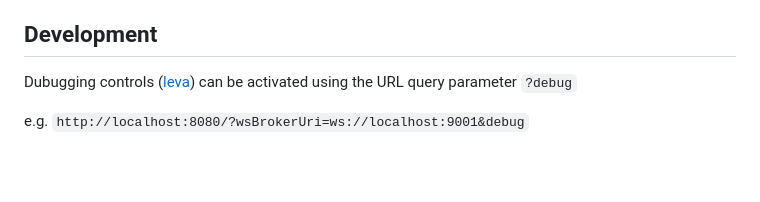
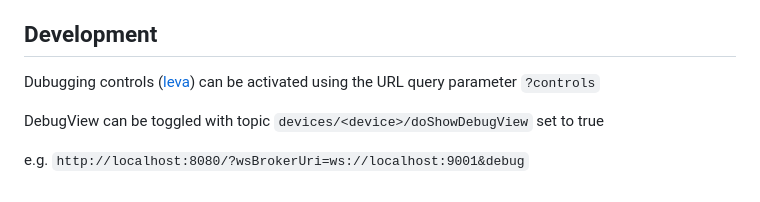
Before and after one commit to artcom/webapp-compositor, a Markdown page: README.md, the part around the change printed below. Rendered like a GitHub page; blank space fills up the shorter version.

```diff
--- a/README.md
+++ b/README.md
@@ -118,6 +119,8 @@ Framer-motion is installed using build-files from [this fork](https://github.com
 
 ## Development
 
-Dubugging controls ([leva](https://github.com/pmndrs/leva)) can be activated using the URL query parameter `?debug`
+Dubugging controls ([leva](https://github.com/pmndrs/leva)) can be activated using the URL query parameter `?controls`
+
+DebugView can be toggled with topic `devices/<device>/doShowDebugView` set to true
 
 e.g. `http://localhost:8080/?wsBrokerUri=ws://localhost:9001&debug`
```
Also changed, not shown: other parts of README.md (+2 -1 lines).
